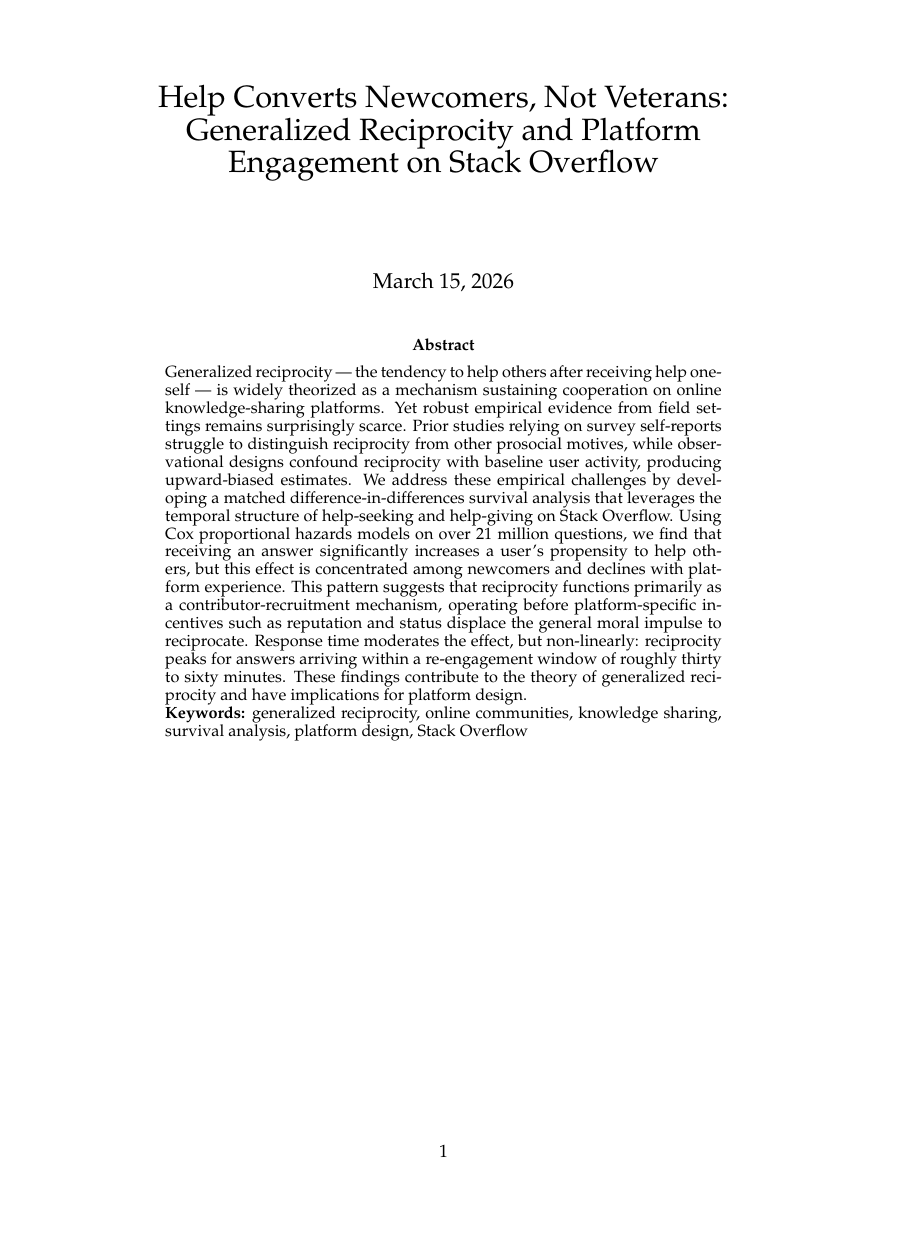
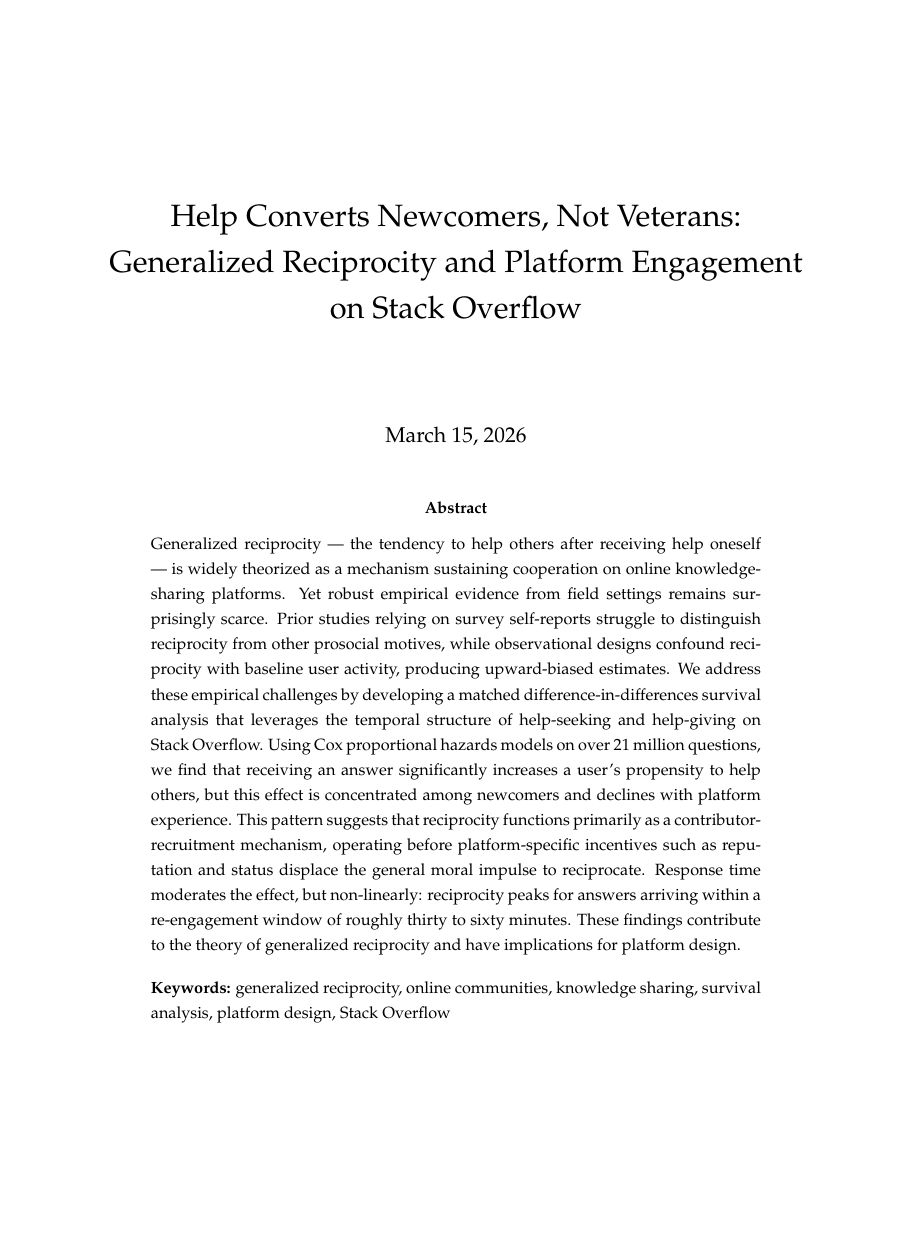
Before and after one commit to svenprue/prosocial-status-online-community, a LaTeX paper (latex_paper/main.tex): page 1 of 46 before the commit and page 1 of 39 after it, the shorter picture padded with empty space. Compiled offline with pdfLaTeX; a missing bibliography style is replaced by a similar one.

Commit message:
Refactor LaTeX document structure and formatting for arXiv submission. Updated packages for encoding, fonts, and layout. Revised title and abstract sections, ensuring clarity and alignment with submission standards. Enhanced keyword presentation and added custom commands for improved document functionality.

```diff
--- a/latex_paper/main.tex
+++ b/latex_paper/main.tex
@@ -1,133 +1,106 @@
-%% %%%%%%%%%%%%%%%%%%%%%%%%%%%%%%%%%%%%%%%%%%%%%%%%%
-%% Template for a conference paper, prepared for the
-%% Food and Resource Economics Department - IFAS
-%% UNIVERSITY OF FLORIDA
-%% %%%%%%%%%%%%%%%%%%%%%%%%%%%%%%%%%%%%%%%%%%%%%%%%%
-%% Version 1.0 // November 2019
-%% %%%%%%%%%%%%%%%%%%%%%%%%%%%%%%%%%%%%%%%%%%%%%%%%%
-%% Ariel Soto-Caro
-%%  - asotocaro@students.uu.nl
-%%  - arielsotocaro@gmail.com
-%% %%%%%%%%%%%%%%%%%%%%%%%%%%%%%%%%%%%%%%%%%%%%%%%%%
+%% =========================================================
+%% arXiv preprint
+%% =========================================================
 \documentclass[12pt]{article}
-\usepackage{UF_FRED_paper_style}
 
-% inline comments
-\usepackage[colorinlistoftodos]{todonotes}
+%% ----- Encoding & Language --------------------------------
+\usepackage[utf8]{inputenc}
+\usepackage[american]{babel}
 
-\usepackage{lipsum}  %% Package to create dummy text (comment or erase before start)
-\usepackage{verbatim}
+%% ----- Fonts & Spacing -----------------------------------
+\usepackage{palatino}
+\fontfamily{ppl}\selectfont
+\usepackage{setspace}
+\onehalfspacing                  % arXiv standard (double-space for journal submission)
+
+%% ----- Page Layout ---------------------------------------
+\usepackage[letterpaper, margin=1in]{geometry}
+
+%% ----- Math ----------------------------------------------
+\usepackage{amsmath}
+\usepackage{amssymb}
+\usepackage{dcolumn}
+
+%% ----- Graphics & Figures --------------------------------
+\usepackage{graphicx}
 \usepackage{float}
-\usepackage{import}
+\usepackage{subcaption}
+\usepackage{tikz}
+\usetikzlibrary{calc,matrix,positioning,shapes.geometric,decorations.pathreplacing}
+\usepackage{pdflscape}
+\usepackage{lscape}
+\usepackage{placeins}
 
-
-% Graphics rendering using TikZ
-% See: https://en.wikibooks.org/wiki/LaTeX/PGF/TikZ
-\usepackage{tikz}
-% Include required TikZ libraries here, some exemplary libraries are pre-included
-\usetikzlibrary{calc}
-\usetikzlibrary{matrix}
-\usetikzlibrary{positioning}
-\usetikzlibrary{shapes.geometric}
-\usetikzlibrary{decorations.pathreplacing}
-\usepackage{pdflscape}
-
-
-% self added
+%% ----- Tables --------------------------------------------
+\usepackage{booktabs}
+\usepackage{multirow}
 \usepackage{multicol}
 \usepackage{threeparttable}
-\usepackage{lscape}
 \usepackage{longtable}
+\usepackage{tabularx}
+\usepackage{adjustbox}
+
+%% ----- References & Links --------------------------------
+\usepackage{natbib}
+\bibliographystyle{apa-good.bst}
+\usepackage{hyperref}
+\hypersetup{
+    colorlinks=true,
+    linkcolor=blue,
+    citecolor=blue,
+    urlcolor=blue
+}
+
+%% ----- Misc ----------------------------------------------
+\usepackage[colorinlistoftodos]{todonotes}
 \usepackage{verbatim}
-\usepackage{graphics}
-\usepackage{placeins}
-\usepackage{hyperref}
-\usepackage{booktabs}
-\usepackage{amsmath}
-\usepackage{dcolumn}
-%\usepackage[margin=1in]{geometry} % Adjust page margins
-\usepackage{float}               % For [H] float specifier
-\usepackage{tabularx}            % For flexible table widths
-\usepackage{booktabs}            % For professional table formatting
-\usepackage{adjustbox}           % For scaling wide tables to fit text width
+\usepackage{import}
+\usepackage{titling}
 
-% --- Placeholder command ---
+%% ----- Custom Commands -----------------------------------
 \newcommand{\placeholder}[1]{\textcolor{red}{[#1]}}
-
-% --- Hyperlink targets for hypotheses ---
 \newcommand{\hypmark}[1]{\hypertarget{#1}{}}
 
-%% ===============================================
-%% Setting the line spacing (3 options: only pick one)
- \doublespacing
-%  \singlespacing
-%  \onehalfspacing
-%% ===============================================
-
-\setlength{\droptitle}{-5em} %% Don't touch
-
-% %%%%%%%%%%%%%%%%%%%%%%%%%%%%%%%%%%%%%%%%%%%%%%%%%%%%%%%%%%
-% SET THE TITLE
-% %%%%%%%%%%%%%%%%%%%%%%%%%%%%%%%%%%%%%%%%%%%%%%%%%%%%%%%%%%
-
-% TITLE:
+%% =========================================================
+%% Title / Authors
+%% =========================================================
 \title{Help Converts Newcomers, Not Veterans: Generalized Reciprocity and Platform Engagement on Stack Overflow}
 
-% AUTHORS:
-%\author{}
-% DATE:
+\author{}
+
 \date{\today}
 
-% %%%%%%%%%%%%%%%%%%%%%%%%%%%%%%%%%%%%%%%%%%%%%%%%%%%%%%%%%%
-% %%%%%%%%%%%%%%%%%%%%%%%%%%%%%%%%%%%%%%%%%%%%%%%%%%%%%%%%%%
+%% =========================================================
 \begin{document}
-% %%%%%%%%%%%%%%%%%%%%%%%%%%%%%%%%%%%%%%%%%%%%%%%%%%%%%%%%%%
-% %%%%%%%%%%%%%%%%%%%%%%%%%%%%%%%%%%%%%%%%%%%%%%%%%%%%%%%%%%
-% ABSTRACT
-% %%%%%%%%%%%%%%%%%%%%%%%%%%%%%%%%%%%%%%%%%%%%%%%%%%%%%%%%%%
-% %%%%%%%%%%%%%%%%%%%%%%%%%%%%%%%%%%%%%%%%%%%%%%%%%%%%%%%%%%
-{\setstretch{.8}
+%% =========================================================
+
 \maketitle
+\thispagestyle{empty}
 
-% %%%%%%%%%%%%%%%%%%
-
+%% ----- Abstract ------------------------------------------
 \begin{abstract}
 \noindent Generalized reciprocity — the tendency to help others after receiving help oneself — is widely theorized as a mechanism sustaining cooperation on online knowledge-sharing platforms. Yet robust empirical evidence from field settings remains surprisingly scarce. Prior studies relying on survey self-reports struggle to distinguish reciprocity from other prosocial motives, while observational designs confound reciprocity with baseline user activity, producing upward-biased estimates. We address these empirical challenges by developing a matched difference-in-differences survival analysis that leverages the temporal structure of help-seeking and help-giving on Stack Overflow. Using Cox proportional hazards models on over 21 million questions, we find that receiving an answer significantly increases a user's propensity to help others, but this effect is concentrated among newcomers and declines with platform experience. This pattern suggests that reciprocity functions primarily as a contributor-recruitment mechanism, operating before platform-specific incentives such as reputation and status displace the general moral impulse to reciprocate. Response time moderates the effect, but non-linearly: reciprocity peaks for answers arriving within a re-engagement window of roughly thirty to sixty minutes. These findings contribute to the theory of generalized reciprocity and have implications for platform design.
 
+\bigskip
+\noindent\textbf{Keywords:} generalized reciprocity, online communities, knowledge sharing, survival analysis, platform design, Stack Overflow
+\end{abstract}
 
-% END CONTENT ABS------------------------------------------
-\noindent
-%\textit{\textbf{Keywords: }%
-%Labour Force Participation; Mothers; Economic Motive; Cultural Motive; In-cash policies; In-child policies.} \\ %% <-- Keywords HERE!
-%\noindent
-%\textit{\textbf{JEL Classification: }%
-%Q12; C22; D81.} %% <-- JEL code HERE!
-\textbf{Keywords:} generalized reciprocity, online communities, knowledge sharing, survival analysis, platform design, Stack Overflow
+\newpage
 
-\end{abstract}
-\newpage
-}
-
-%\todo[inline]{Diff-in-Diff Analyse: Community Volume and Complexity; \\ Reciprocity-activated: lifetime comments, answers, accepted answers}
-
-% %%%%%%%%%%%%%%%%%%%%%%%%%%%%%%%%%%%%%%%%%%%%%%%%%%%%%%%%%%
-% %%%%%%%%%%%%%%%%%%%%%%%%%%%%%%%%%%%%%%%%%%%%%%%%%%%%%%%%%%
-% BODY OF THE DOCUMENT
-% %%%%%%%%%%%%%%%%%%%%%%%%%%%%%%%%%%%%%%%%%%%%%%%%%%%%%%%%%%
-% %%%%%%%%%%%%%%%%%%%%%%%%%%%%%%%%%%%%%%%%%%%%%%%%%%%%%%%%%%
-
+%% =========================================================
+%% Body
+%% =========================================================
 \input{body}
 
-% %%%%%%%%%%%%%%%%%%%%%%%%%%%%%%%%%%%%%%%%%%%%%%%%%%%%%%%%%%
-% %%%%%%%%%%%%%%%%%%%%%%%%%%%%%%%%%%%%%%%%%%%%%%%%%%%%%%%%%%
-% REFERENCES SECTION
-% %%%%%%%%%%%%%%%%%%%%%%%%%%%%%%%%%%%%%%%%%%%%%%%%%%%%%%%%%%
-% %%%%%%%%%%%%%%%%%%%%%%%%%%%%%%%%%%%%%%%%%%%%%%%%%%%%%%%%%%
+%% =========================================================
+%% References
+%% =========================================================
 \medskip
-
 \bibliography{references.bib, references-2}
 
-
+%% =========================================================
+%% Appendix
+%% =========================================================
 \newpage
 \appendix
 \input{appendix}
```
